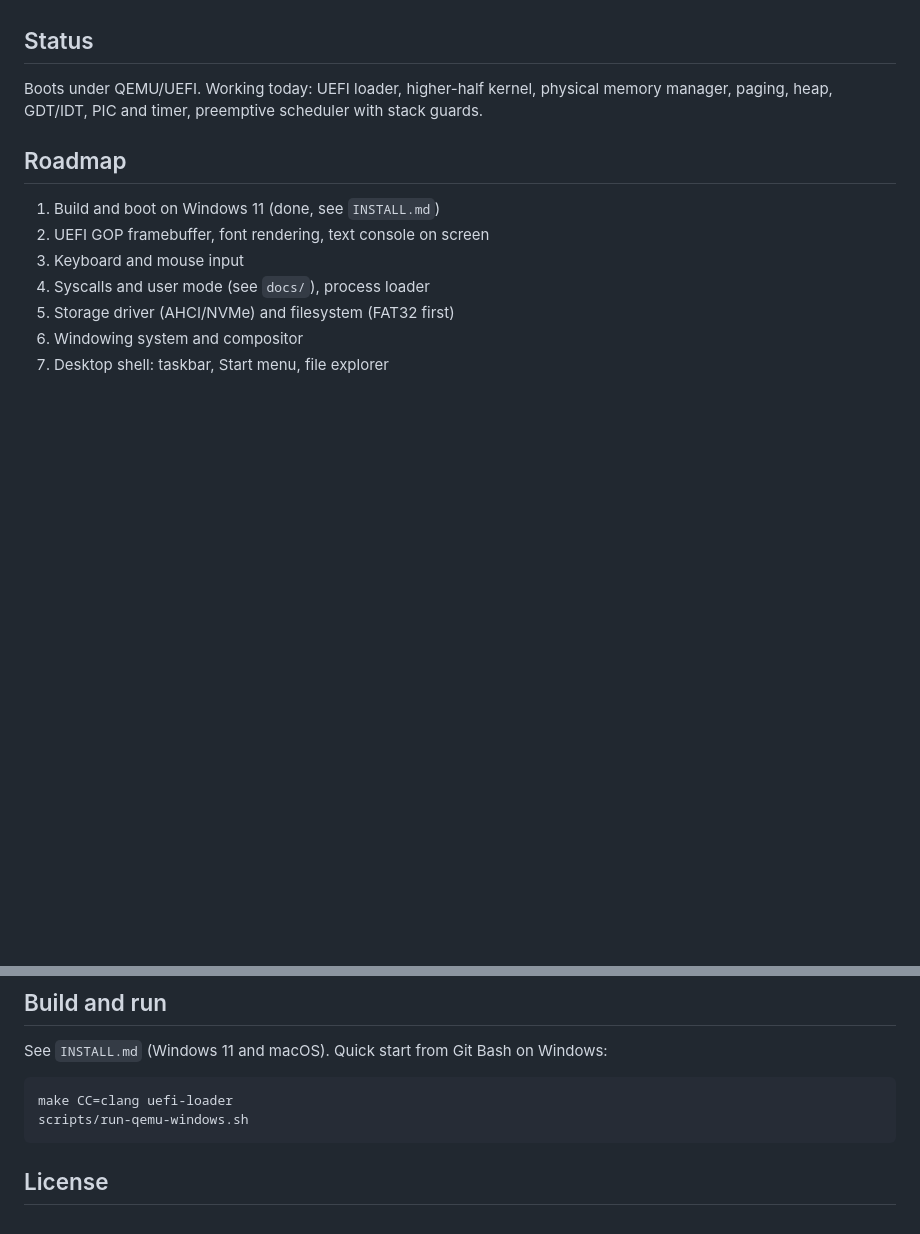
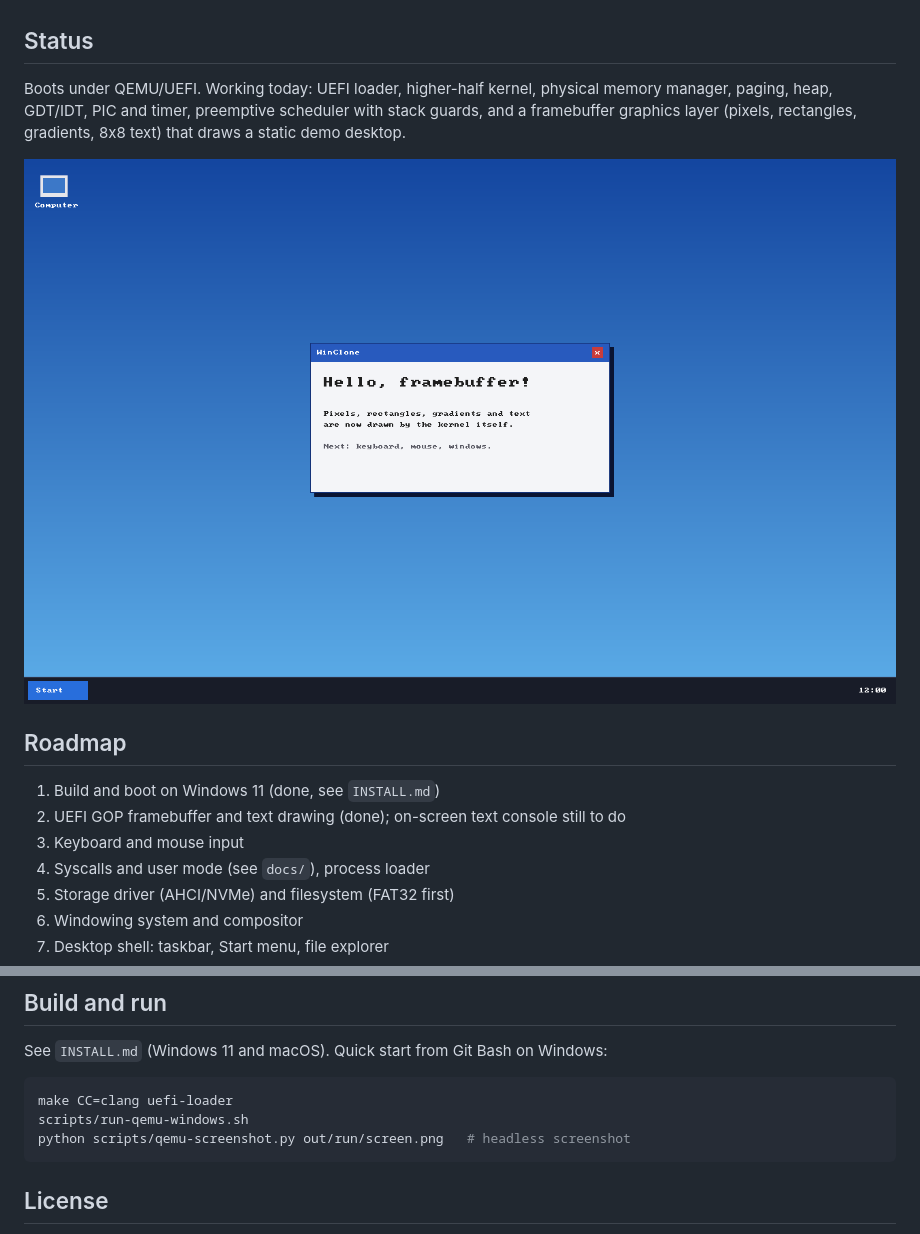
Before and after one commit to Egalitarias/windows-clone, a Markdown page: README.md, 2 parts joined by grey strips. Rendered like a GitHub page; pictures changed too: docs/screenshots/framebuffer-desktop.png (added); blank space fills up the shorter version.

````diff
--- a/README.md
+++ b/README.md
@@ -7,12 +7,16 @@ system, shell and apps. No code or assets from Microsoft Windows or any other OS
 ## Status
 
 Boots under QEMU/UEFI. Working today: UEFI loader, higher-half kernel, physical memory
-manager, paging, heap, GDT/IDT, PIC and timer, preemptive scheduler with stack guards.
+manager, paging, heap, GDT/IDT, PIC and timer, preemptive scheduler with stack guards,
+and a framebuffer graphics layer (pixels, rectangles, gradients, 8x8 text) that draws a
+static demo desktop.
+
+![Demo desktop drawn by the kernel](docs/screenshots/framebuffer-desktop.png)
 
 ## Roadmap
 
 1. Build and boot on Windows 11 (done, see `INSTALL.md`)
-2. UEFI GOP framebuffer, font rendering, text console on screen
+2. UEFI GOP framebuffer and text drawing (done); on-screen text console still to do
 3. Keyboard and mouse input
 4. Syscalls and user mode (see `docs/`), process loader
 5. Storage driver (AHCI/NVMe) and filesystem (FAT32 first)
@@ -28,6 +32,7 @@ See `INSTALL.md` (Windows 11 and macOS). Quick start from Git Bash on Windows:
 ```bash
 make CC=clang uefi-loader
 scripts/run-qemu-windows.sh
+python scripts/qemu-screenshot.py out/run/screen.png   # headless screenshot
 ```
 
 ## License
````
Also changed, not shown: 11 other files.
